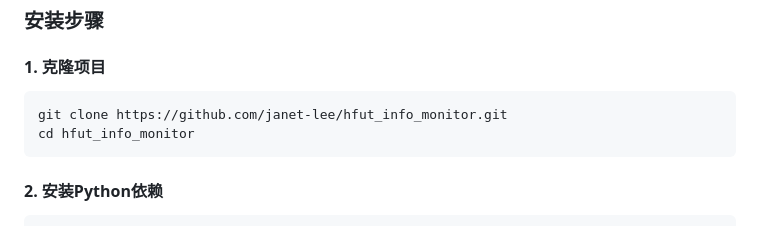
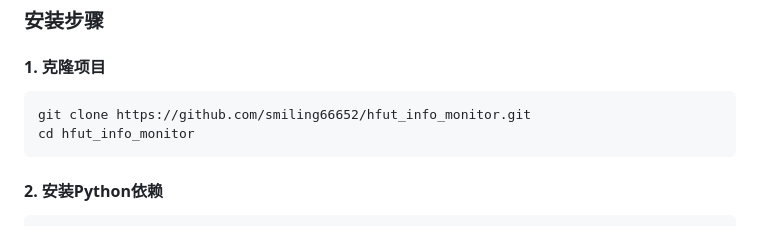
Before and after one commit to smiling66652/hfut_info_monitor, a Markdown page: README.md, the part around one of its changes. Rendered like a GitHub page.

Commit message:
Fix all badge/URL references: janet-lee -> smiling66652

````diff
--- a/README.md
+++ b/README.md
@@ -136,7 +136,7 @@ graph LR
 #### 1. 克隆项目
 
 ```bash
-git clone https://github.com/janet-lee/hfut_info_monitor.git
+git clone https://github.com/smiling66652/hfut_info_monitor.git
 cd hfut_info_monitor
 ```
 
````
Also changed, not shown: other parts of README.md (+6 -6 lines).
